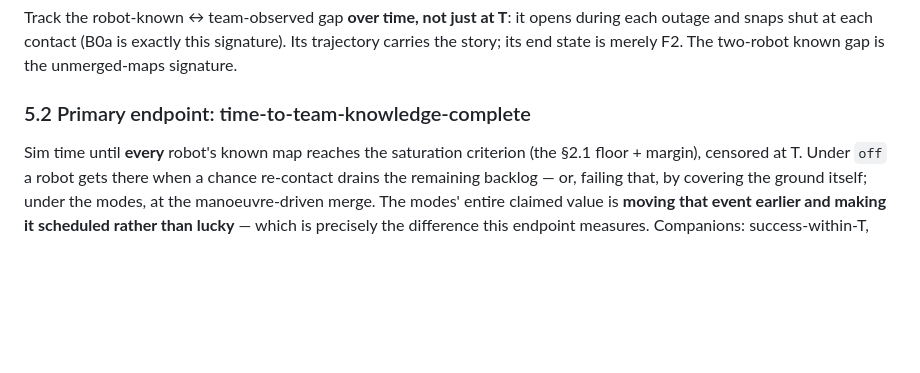
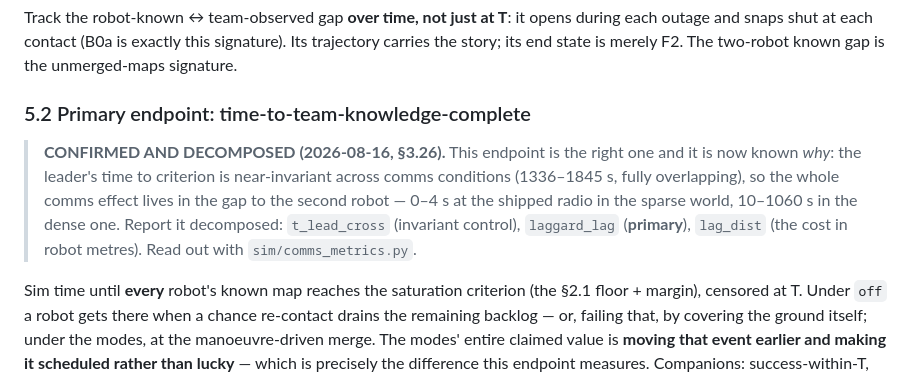
Before and after one commit to kalhansb/hmr_explo, a Markdown page: ws/src/comms_reconnection_experiment.md, the part around one of its changes. Drawn GitHub-style; blank space fills up the shorter version.

```diff
--- a/ws/src/comms_reconnection_experiment.md
+++ b/ws/src/comms_reconnection_experiment.md
@@ -1367,6 +1425,14 @@ signature). Its trajectory carries the story; its end state is merely F2. The
 two-robot known gap is the unmerged-maps signature.
 
 ### 5.2 Primary endpoint: time-to-team-knowledge-complete
+
+> **CONFIRMED AND DECOMPOSED (2026-08-16, §3.26).** This endpoint is the right
+> one and it is now known *why*: the leader's time to criterion is near-invariant
+> across comms conditions (1336–1845 s, fully overlapping), so the whole comms
+> effect lives in the gap to the second robot — 0–4 s at the shipped radio in the
+> sparse world, 10–1060 s in the dense one. Report it decomposed:
+> `t_lead_cross` (invariant control), `laggard_lag` (**primary**), `lag_dist`
+> (the cost in robot metres). Read out with `sim/comms_metrics.py`.
 
 Sim time until **every** robot's known map reaches the saturation criterion
 (the §2.1 floor + margin), censored at T. Under `off` a robot gets there when
```
Also changed, not shown: other parts of ws/src/comms_reconnection_experiment.md (+58 -0 lines).
